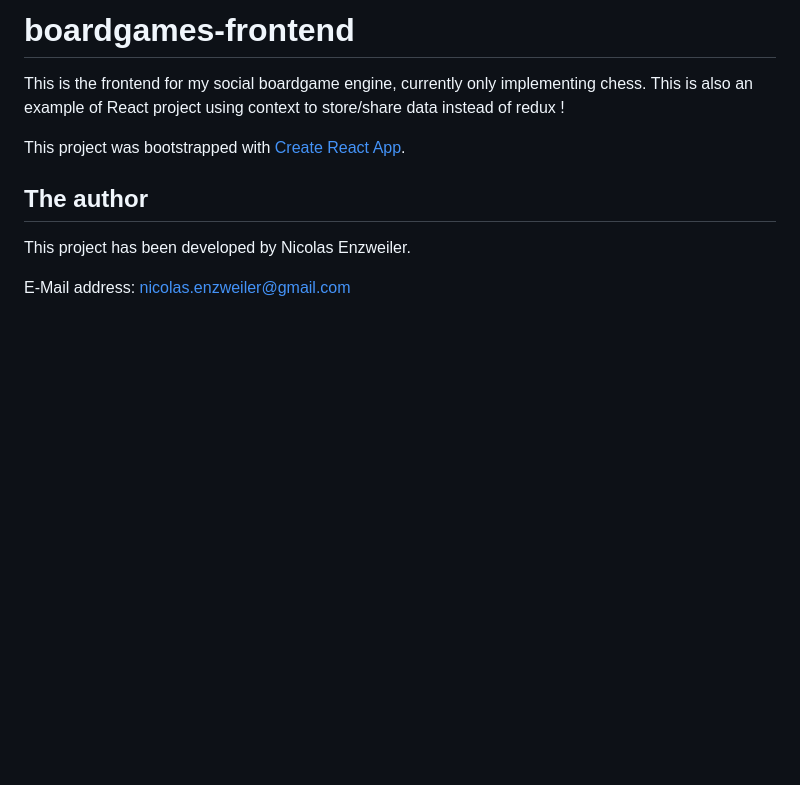
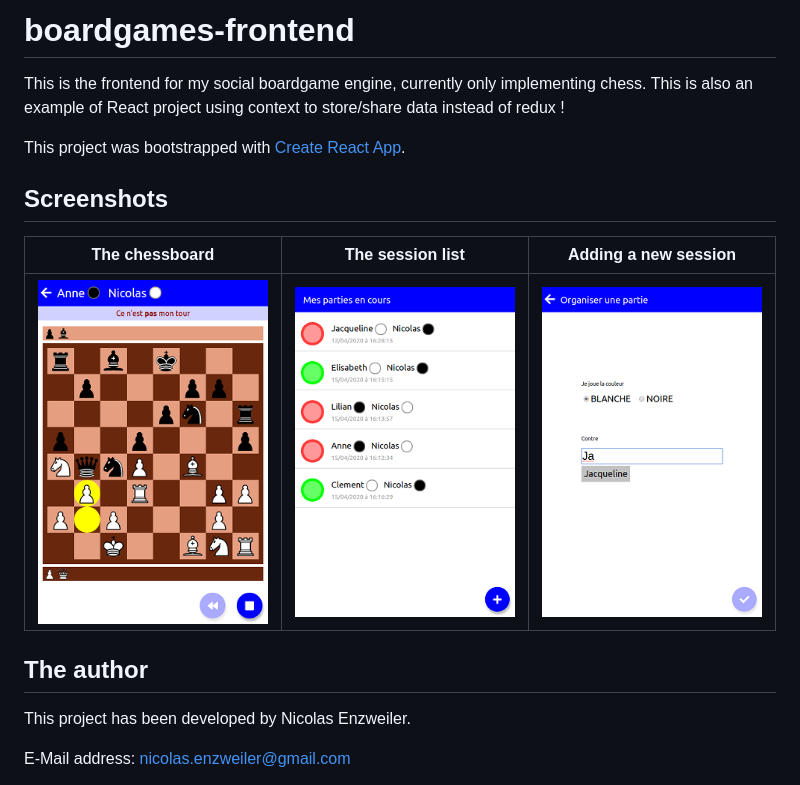
Before and after one commit to ezwn/boardgames-frontend, a Markdown page: README.md, the part around the change. GitHub-like rendering; pictures changed too: doc/screenshots/Boardgame_Adding_a_new-session.png (added), doc/screenshots/Boardgame_The_Chessboard.png (added), doc/screenshots/Boardgame_The_session-list.png (added); blank space fills up the shorter version.

Commit message:
Feature : improved README

```diff
--- a/README.md
+++ b/README.md
@@ -3,6 +3,13 @@
 This is the frontend for my social boardgame engine, currently only implementing chess. This is also an example of React project using context to store/share data instead of redux !
 
 This project was bootstrapped with [Create React App](https://github.com/facebook/create-react-app).
+
+## Screenshots
+
+| The chessboard        | The session list           | Adding a new session  |
+|:-------------:|:-------------:|:-----:|
+| ![The chessboard](./doc/screenshots/Boardgame_The_Chessboard.png) | ![The session list](./doc/screenshots/Boardgame_The_session-list.png) | ![Adding a new session](./doc/screenshots/Boardgame_Adding_a_new-session.png) |
+
 
 ## The author
 
```
